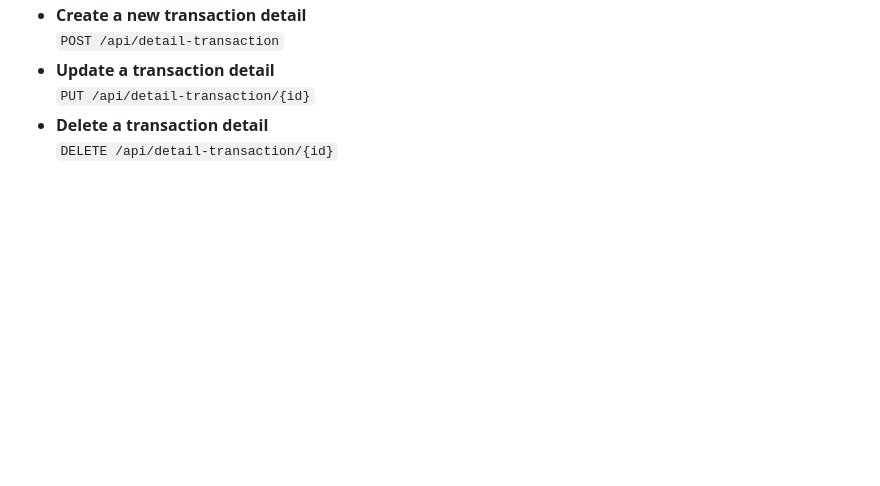
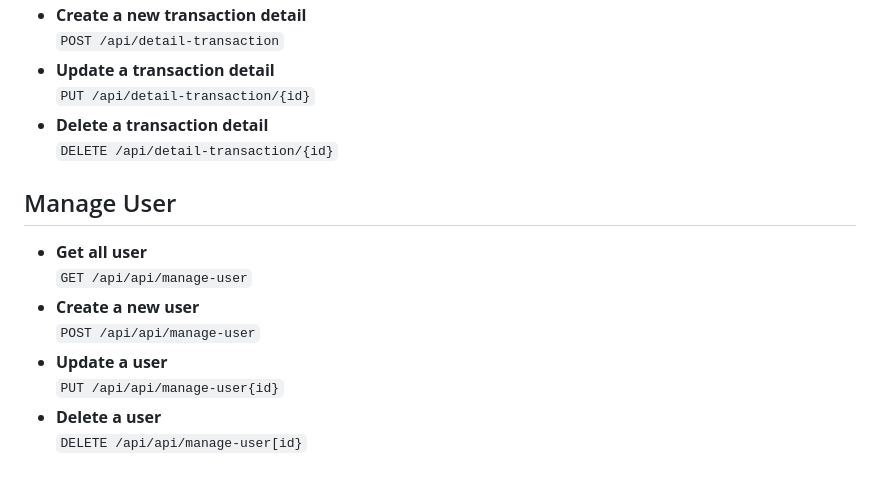
Before and after one commit to SendokJeruk/BackendEMart, a Markdown page: README.md, the part around the change. Rendered like a GitHub page; blank space fills up the shorter version.

```diff
--- a/README.md
+++ b/README.md
@@ -109,3 +109,13 @@ Sebelum menggunakan API ini, ikuti langkah-langkah berikut:
   `PUT /api/detail-transaction/{id}`
 - **Delete a transaction detail**
   `DELETE /api/detail-transaction/{id}`
+
+## Manage User
+- **Get all user**
+  `GET /api/api/manage-user`
+- **Create a new user**
+  `POST /api/api/manage-user`
+- **Update a user**
+  `PUT /api/api/manage-user{id}`
+- **Delete a user**
+  `DELETE /api/api/manage-user[id}`
```
